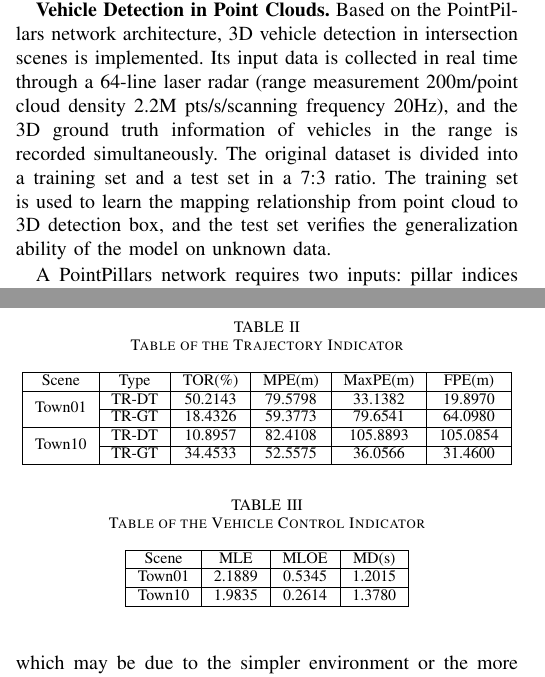
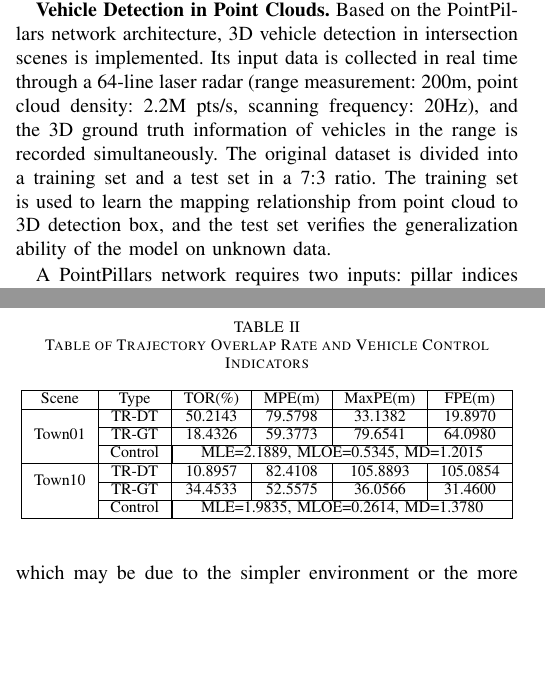
Before and after one commit to OpenHUTB/traffic_twin, a LaTeX paper (waypoint_control/IEEE/main.tex): two parts of the columns of pages 3 and 9 of 11, joined at a grey line, cut so that both start at the same text, the shorter picture padded with empty space. Compiled offline with pdfLaTeX; a missing font is replaced by an installed copy or a similar font; a LaTeX package or settings file that is missing is left out.

Commit message:
合并实验表格

```diff
--- a/waypoint_control/IEEE/main.tex
+++ b/waypoint_control/IEEE/main.tex
@@ -157,7 +156,7 @@ The system subsequently feeds trajectory endpoints \((P_{s},P_{e})\) to a predic
 The controller calculates throttle\(t\), brake\(b\),and steering wheel \(s\) outputs from these trajectories to guide vehicle control, with the final executed trajectory denoted as \(T^\prime\).
 
 \textbf{Vehicle Detection in Point Clouds.}
-Based on the PointPillars network architecture, 3D vehicle detection in intersection scenes is implemented. Its input data is collected in real time through a 64-line laser radar (range measurement 200m/point cloud density 2.2M pts/s/scanning frequency 20Hz), and the 3D ground truth information of vehicles in the range is recorded simultaneously. The original dataset is divided into a training set and a test set in a 7:3 ratio. The training set is used to learn the mapping relationship from point cloud to 3D detection box, and the test set verifies the generalization ability of the model on unknown data.
+Based on the PointPillars network architecture, 3D vehicle detection in intersection scenes is implemented. Its input data is collected in real time through a 64-line laser radar (range measurement: 200m, point cloud density: 2.2M pts/s, scanning frequency: 20Hz), and the 3D ground truth information of vehicles in the range is recorded simultaneously. The original dataset is divided into a training set and a test set in a 7:3 ratio. The training set is used to learn the mapping relationship from point cloud to 3D detection box, and the test set verifies the generalization ability of the model on unknown data.
 
 A PointPillars network requires two inputs: pillar indices as a P-by-2 and pillar features as a P-by-N-by-K matrix. P is the number of pillars in the network, N is the number of points per pillar, and K is the feature dimension.
 The network begins with a feature encoder, which is a simplified PointNet. It contains a series of convolution, batch-norm, and relu layers followed by a max pooling layer. A scatter layer at the end maps the extracted features into a 2-D space using the pillar indices.
@@ -486,34 +485,23 @@ In terms of mean delay (MD), Town01 (1.20 seconds) outperforms Town10 (1.38 seco
 
 \begin{table}[t]
 	\centering
-	\caption{Table of the Trajectory Indicator}
+	\caption{Table of Trajectory Overlap Rate and Vehicle Control Indicators}
 	\label{tab:3}
 	\begin{tabular}{|c|c|c|c|c|c|}
 		\hline
 		Scene & Type & TOR(\%) & MPE(m) & MaxPE(m) & FPE(m) \\
 		\hline
-		\multirow{2}{*}{Town01} & TR-DT & 50.2143 & 79.5798 & 33.1382 & 19.8970 \\
+		\multirow{3}{*}{Town01} & TR-DT & 50.2143 & 79.5798 & 33.1382 & 19.8970 \\
 		\cline{2-6}
 		& TR-GT & 18.4326 & 59.3773 & 79.6541 & 64.0980 \\
+        \cline{2-6}
+        & Control & \multicolumn{4}{|c|}{MLE=2.1889, MLOE=0.5345, MD=1.2015} \\
 		\hline
 		\multirow{2}{*}{Town10} & TR-DT & 10.8957 & 82.4108 & 105.8893 & 105.0854 \\
 		\cline{2-6}
 		& TR-GT & 34.4533 & 52.5575 & 36.0566 & 31.4600 \\
-		\hline
-	\end{tabular}
-\end{table}
-
-\begin{table}[t]
-	\centering
-	\caption{Table of the Vehicle Control Indicator}
-	\label{tab:4}
-	\begin{tabular}{|c|c|c|c|}
-		\hline
-		\multicolumn{1}{|c|}{Scene} & \multicolumn{1}{c|}{MLE} & \multicolumn{1}{c|}{MLOE} & \multicolumn{1}{c|}{MD(s)} \\
-		\hline
-		Town01 & 2.1889 & 0.5345 & 1.2015 \\
-		\hline
-		Town10 & 1.9835 & 0.2614 & 1.3780 \\
+		\cline{2-6}
+		& Control & \multicolumn{4}{|c|}{MLE=1.9835, MLOE=0.2614, MD=1.3780} \\
 		\hline
 	\end{tabular}
 \end{table}
```
Also changed, not shown: waypoint_control/IEEE/main.tex (5 more changed lines).
